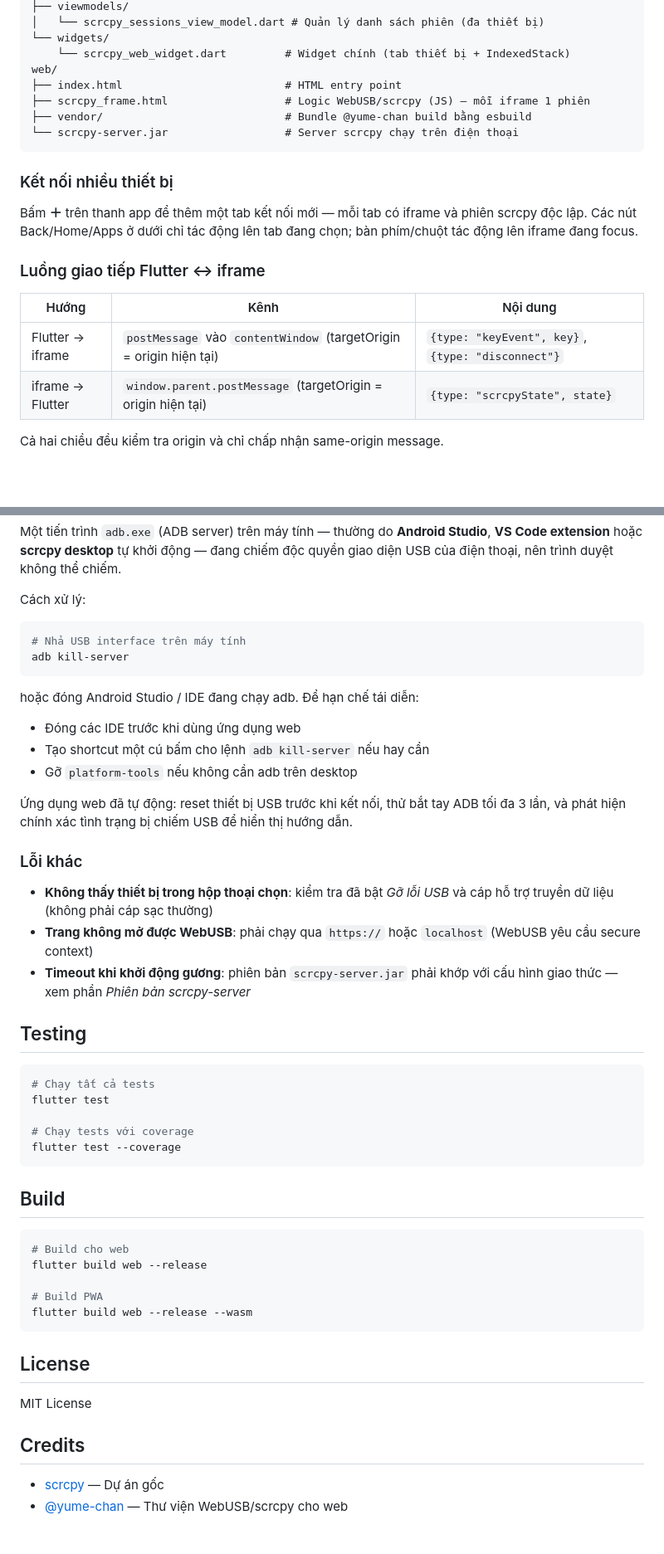
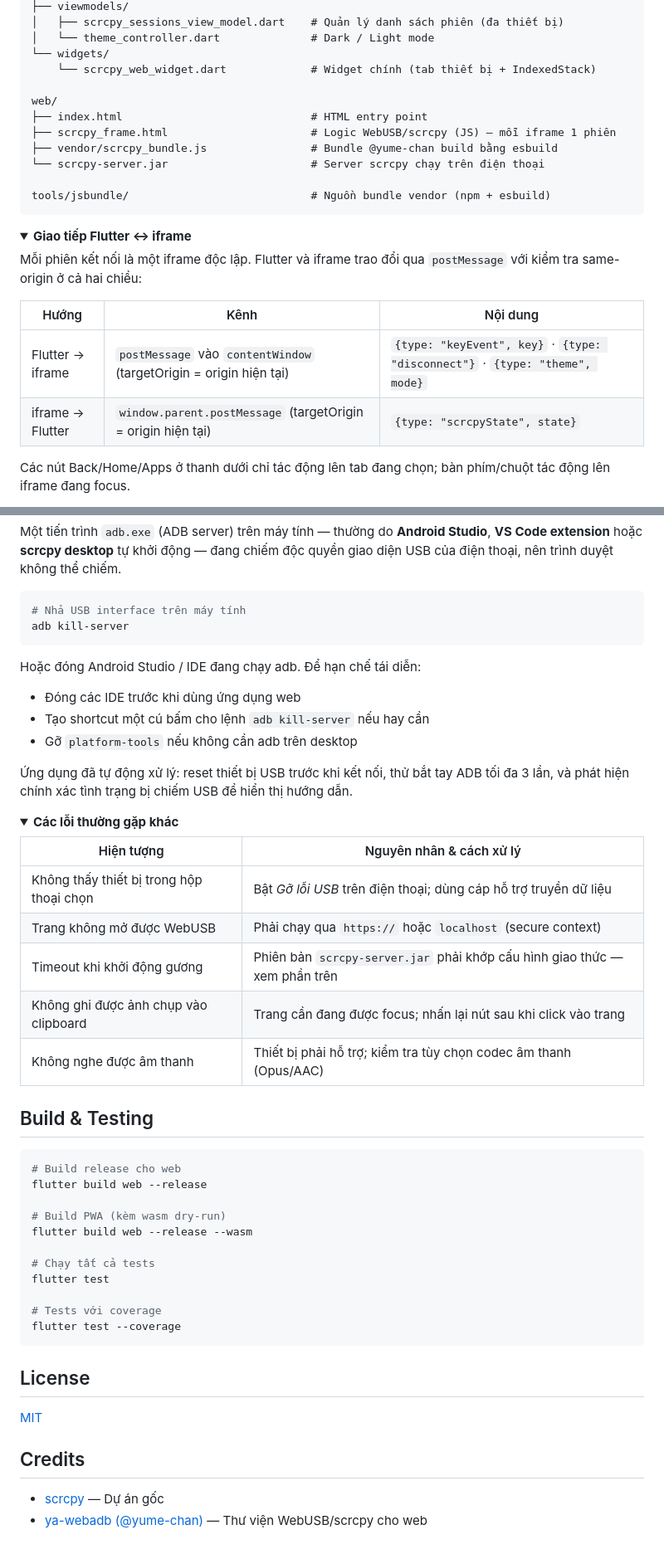
Before and after one commit to hieu555x/scrcpy_web, a Markdown page: README.md, 2 parts joined by grey strips. Shown at 83% size. Drawn GitHub-style; folded sections open; blank space fills up the shorter version.

````diff
--- a/README.md
+++ b/README.md
@@ -61,26 +82,31 @@ lib/
 ├── viewmodels/
-│   └── scrcpy_sessions_view_model.dart # Quản lý danh sách phiên (đa thiết bị)
+│   ├── scrcpy_sessions_view_model.dart    # Quản lý danh sách phiên (đa thiết bị)
+│   └── theme_controller.dart              # Dark / Light mode
 └── widgets/
-    └── scrcpy_web_widget.dart         # Widget chính (tab thiết bị + IndexedStack)
+    └── scrcpy_web_widget.dart             # Widget chính (tab thiết bị + IndexedStack)
+
 web/
-├── index.html                         # HTML entry point
-├── scrcpy_frame.html                  # Logic WebUSB/scrcpy (JS) — mỗi iframe 1 phiên
-├── vendor/                            # Bundle @yume-chan build bằng esbuild
-└── scrcpy-server.jar                  # Server scrcpy chạy trên điện thoại
+├── index.html                             # HTML entry point
+├── scrcpy_frame.html                      # Logic WebUSB/scrcpy (JS) — mỗi iframe 1 phiên
+├── vendor/scrcpy_bundle.js                # Bundle @yume-chan build bằng esbuild
+└── scrcpy-server.jar                      # Server scrcpy chạy trên điện thoại
+
+tools/jsbundle/                            # Nguồn bundle vendor (npm + esbuild)
 ```
 
-### Kết nối nhiều thiết bị
+</details>
 
-Bấm **＋** trên thanh app để thêm một tab kết nối mới — mỗi tab có iframe và
-phiên scrcpy độc lập. Các nút Back/Home/Apps ở dưới chỉ tác động lên tab đang
-chọn; bàn phím/chuột tác động lên iframe đang focus.
+<details>
+<summary><b>Giao tiếp Flutter ↔ iframe</b></summary>
 
-### Luồng giao tiếp Flutter ↔ iframe
+Mỗi phiên kết nối là một iframe độc lập. Flutter và iframe trao đổi qua `postMessage`
+với kiểm tra same-origin ở cả hai chiều:
 
 | Hướng | Kênh | Nội dung |
 |---|---|---|
-| Flutter → iframe | `postMessage` vào `contentWindow` (targetOrigin = origin hiện tại) | `{type: "keyEvent", key}`, `{type: "disconnect"}` |
+| Flutter → iframe | `postMessage` vào `contentWindow` (targetOrigin = origin hiện tại) | `{type: "keyEvent", key}` · `{type: "disconnect"}` · `{type: "theme", mode}` |
 | iframe → Flutter | `window.parent.postMessage` (targetOrigin = origin hiện tại) | `{type: "scrcpyState", state}` |
 
-Cả hai chiều đều kiểm tra origin và chỉ chấp nhận same-origin message.
+Các nút Back/Home/Apps ở thanh dưới chỉ tác động lên tab đang chọn; bàn phím/chuột
+tác động lên iframe đang focus.
 
@@ -127,57 +161,57 @@ Server jar tải về từ: https://github.com/Genymobile/scrcpy/releases
 Một tiến trình `adb.exe` (ADB server) trên máy tính — thường do **Android Studio**,
 **VS Code extension** hoặc **scrcpy desktop** tự khởi động — đang chiếm độc quyền
 giao diện USB của điện thoại, nên trình duyệt không thể chiếm.
-
-Cách xử lý:
 
 ```bash
 # Nhả USB interface trên máy tính
 adb kill-server
 ```
 
-hoặc đóng Android Studio / IDE đang chạy adb. Để hạn chế tái diễn:
+Hoặc đóng Android Studio / IDE đang chạy adb. Để hạn chế tái diễn:
 
 - Đóng các IDE trước khi dùng ứng dụng web
 - Tạo shortcut một cú bấm cho lệnh `adb kill-server` nếu hay cần
 - Gỡ `platform-tools` nếu không cần adb trên desktop
 
-Ứng dụng web đã tự động: reset thiết bị USB trước khi kết nối, thử bắt tay ADB
+Ứng dụng đã tự động xử lý: reset thiết bị USB trước khi kết nối, thử bắt tay ADB
 tối đa 3 lần, và phát hiện chính xác tình trạng bị chiếm USB để hiển thị hướng dẫn.
 
-### Lỗi khác
+</details>
 
-- **Không thấy thiết bị trong hộp thoại chọn**: kiểm tra đã bật *Gỡ lỗi USB*
-  và cáp hỗ trợ truyền dữ liệu (không phải cáp sạc thường)
-- **Trang không mở được WebUSB**: phải chạy qua `https://` hoặc `localhost`
-  (WebUSB yêu cầu secure context)
-- **Timeout khi khởi động gương**: phiên bản `scrcpy-server.jar` phải khớp với
-  cấu hình giao thức — xem phần *Phiên bản scrcpy-server*
+<details>
+<summary><b>Các lỗi thường gặp khác</b></summary>
 
-## Testing
+| Hiện tượng | Nguyên nhân & cách xử lý |
+|---|---|
+| Không thấy thiết bị trong hộp thoại chọn | Bật *Gỡ lỗi USB* trên điện thoại; dùng cáp hỗ trợ truyền dữ liệu |
+| Trang không mở được WebUSB | Phải chạy qua `https://` hoặc `localhost` (secure context) |
+| Timeout khi khởi động gương | Phiên bản `scrcpy-server.jar` phải khớp cấu hình giao thức — xem phần trên |
+| Không ghi được ảnh chụp vào clipboard | Trang cần đang được focus; nhấn lại nút sau khi click vào trang |
+| Không nghe được âm thanh | Thiết bị phải hỗ trợ; kiểm tra tùy chọn codec âm thanh (Opus/AAC) |
+
+</details>
+
+## Build & Testing
 
 ```bash
+# Build release cho web
+flutter build web --release
+
+# Build PWA (kèm wasm dry-run)
+flutter build web --release --wasm
+
 # Chạy tất cả tests
 flutter test
 
-# Chạy tests với coverage
+# Tests với coverage
 flutter test --coverage
-```
-
-## Build
-
-```bash
-# Build cho web
-flutter build web --release
-
-# Build PWA
-flutter build web --release --wasm
 ```
 
 ## License
 
-MIT License
+[MIT](LICENSE)
 
 ## Credits
 
 - [scrcpy](https://github.com/Genymobile/scrcpy) — Dự án gốc
-- [@yume-chan](https://github.com/yume-chan/ya-webadb) — Thư viện WebUSB/scrcpy cho web
+- [ya-webadb (@yume-chan)](https://github.com/yume-chan/ya-webadb) — Thư viện WebUSB/scrcpy cho web
````
Also changed, not shown: other parts of README.md (+67 -38 lines).
